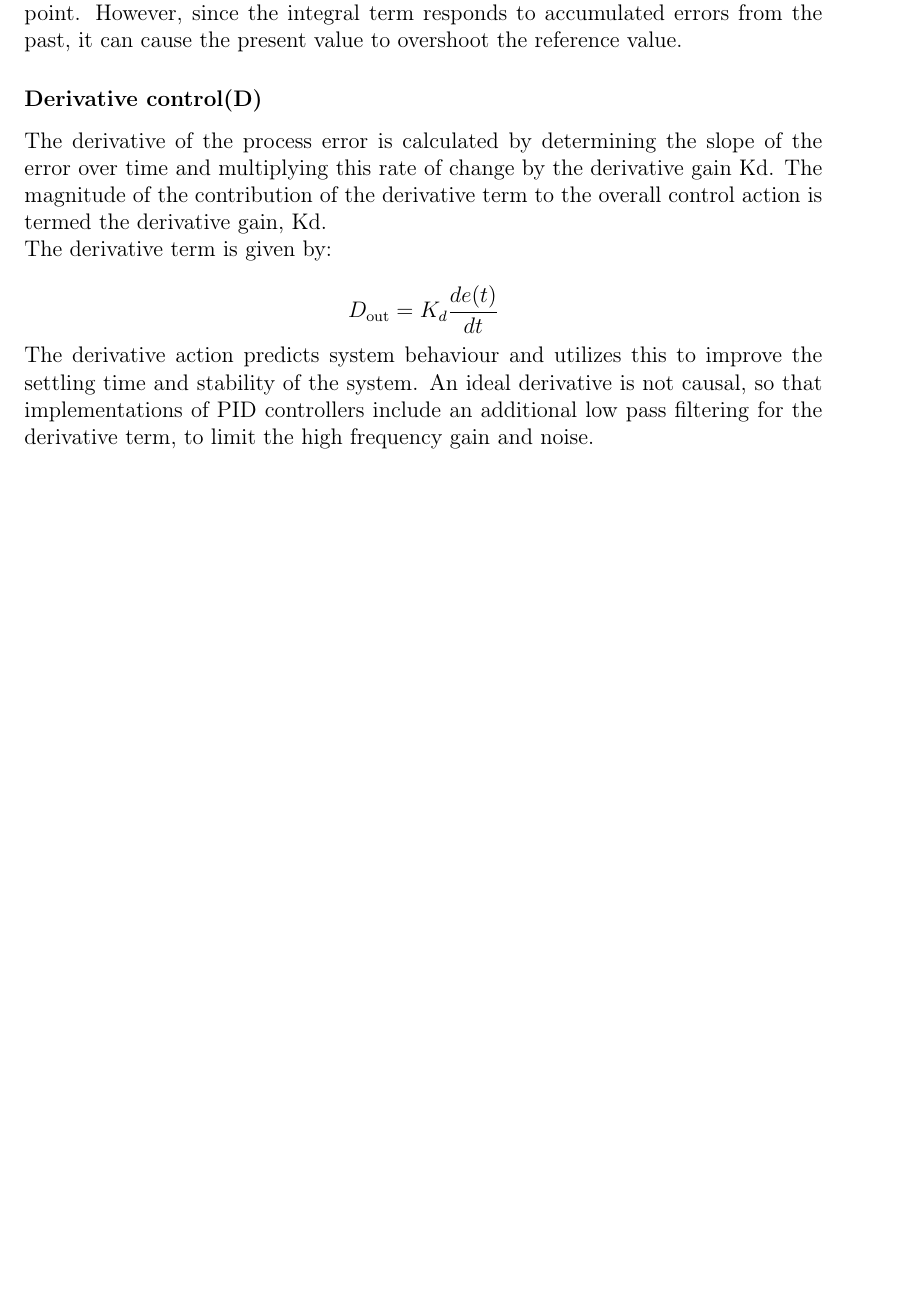
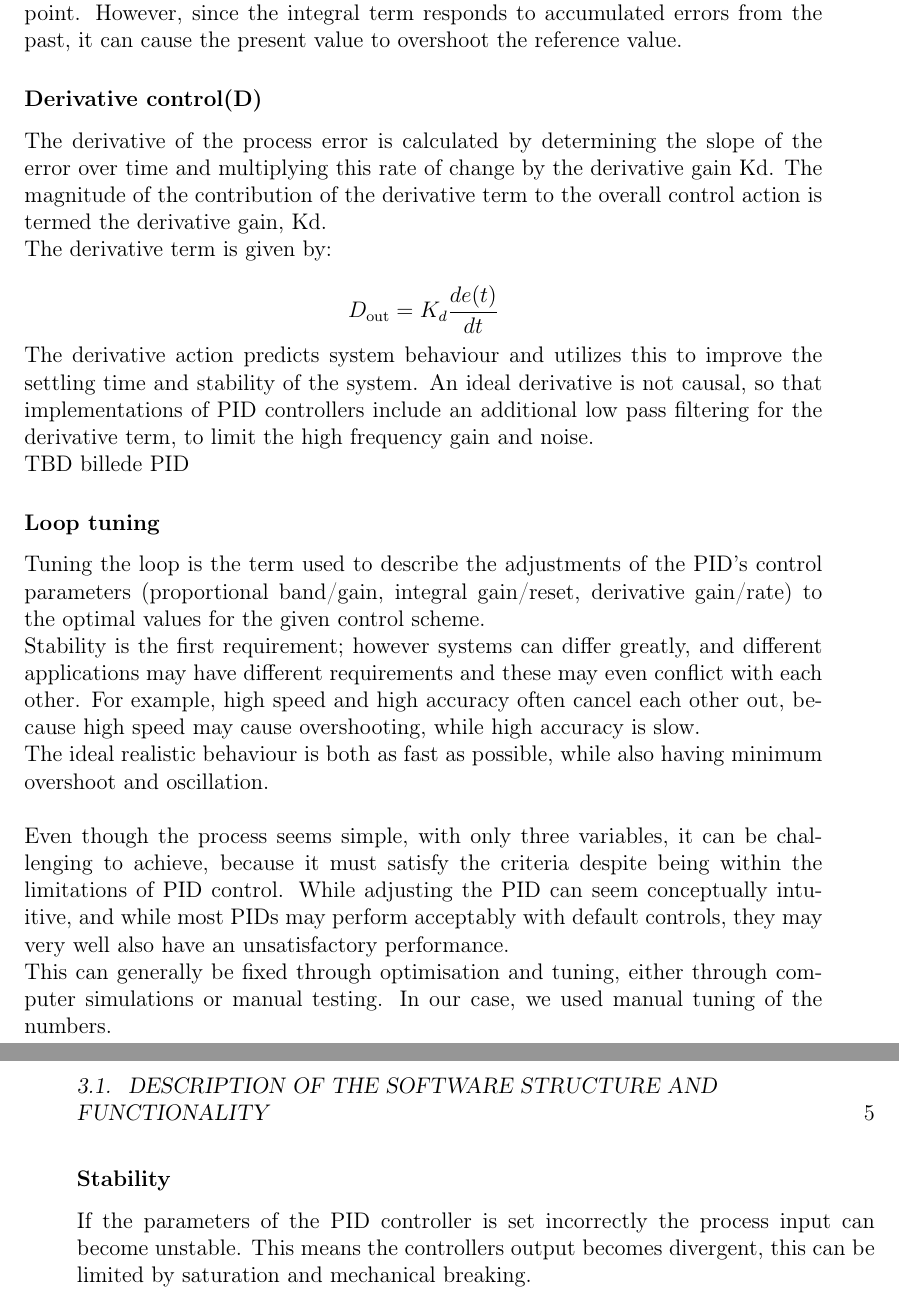
Before and after one commit to Yipiyuk/UCNG2P3, a LaTeX thesis (Rapport/rapport.tex, which reads Rapport/contents/software/softwaredesc.tex): part of page 10 of 16 before the commit and two parts of pages 10 and 11 of 17 after it, the two joined at a grey line, cut so that both start at the same text, the shorter picture padded with empty space. Compiled offline with pdfLaTeX.

Commit message:
PID
Loop tuning and stability

```diff
--- a/Rapport/contents/software/softwaredesc.tex
+++ b/Rapport/contents/software/softwaredesc.tex
@@ -32,5 +32,14 @@ $$D_{\mathrm{out}}=K_d\frac{de(t)}{dt}$$
 The derivative action predicts system behaviour and utilizes this to improve the settling time and stability of the system.
 An ideal derivative is not causal, so that implementations of PID controllers include an additional low pass filtering for the derivative term, to limit the high frequency gain and noise.
 
+TBD billede PID
+\subsubsection {Loop tuning}
 
+Tuning the loop is the term used to describe the adjustments of the PID’s control parameters (proportional band/gain, integral gain/reset, derivative gain/rate) to the optimal values for the given control scheme. \\ Stability is the first requirement; however systems can differ greatly, and different applications may have different requirements and these may even conflict with each other. For example, high speed and high accuracy often cancel each other out, because high speed may cause overshooting, while high accuracy is slow.\\ The ideal realistic behaviour is both as fast as possible, while also having minimum overshoot and oscillation. \\
+
+Even though the process seems simple, with only three variables, it can be challenging to achieve, because it must satisfy the criteria despite being within the limitations of PID control. While adjusting the PID can seem conceptually intuitive, and while most PIDs may perform acceptably with default controls, they may very well also have an unsatisfactory performance.\\ This can generally be fixed through optimisation and tuning, either through computer simulations or manual testing. In our case, we used manual tuning of the numbers.
+\subsubsection {Stability}
+
+If the parameters of the PID controller is set incorrectly the process input can become unstable.
+This means the controllers output becomes divergent, this can be limited by saturation and mechanical breaking.
 %Derivative action is seldom used in practice though - by one estimate in only 25$\%$ of deployed controllers  because of its variable impact on system stability in real world applications.
```
Also changed, not shown: Rapport/contents/hardware/hardwaredesc.tex (+4 -0 lines), Rapport/rapport.pdf.
